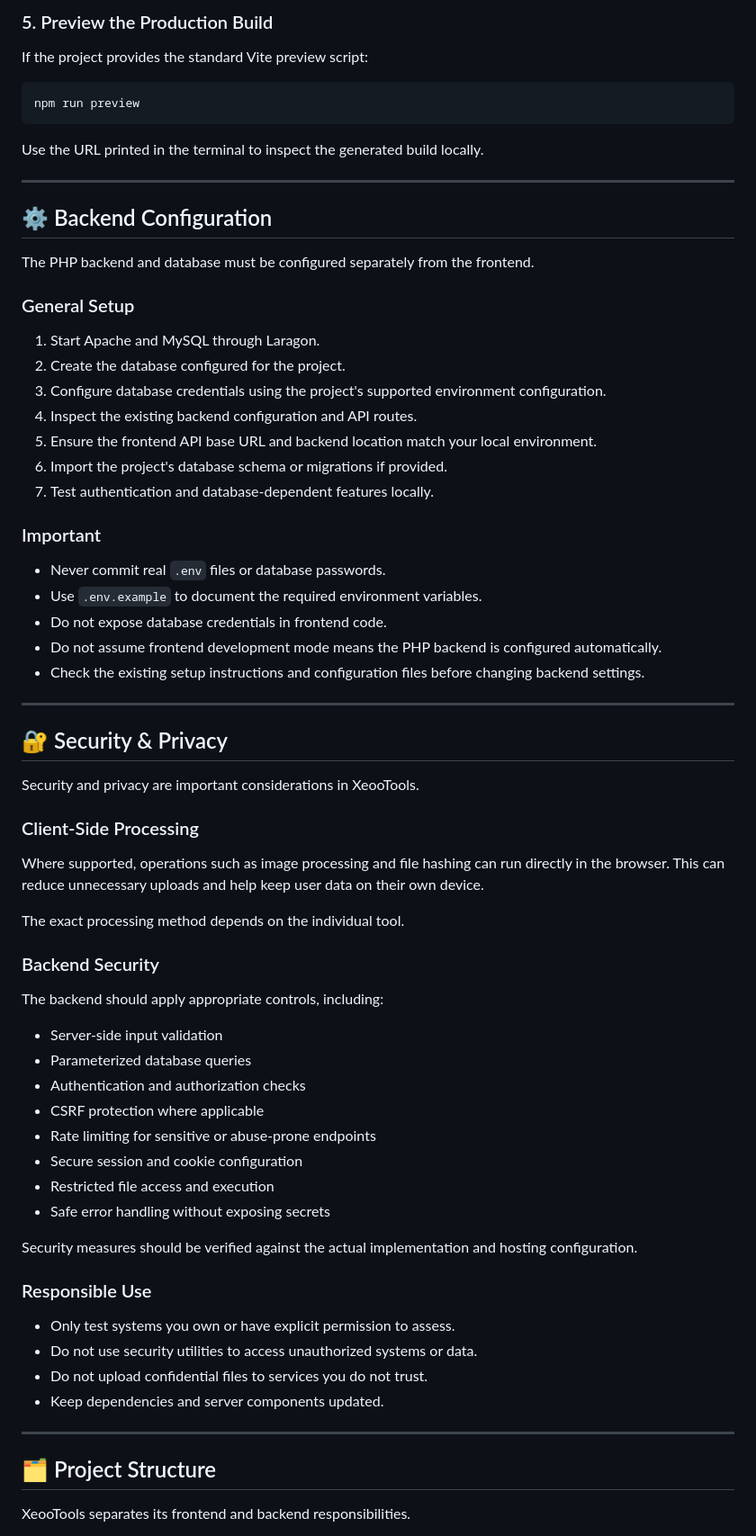
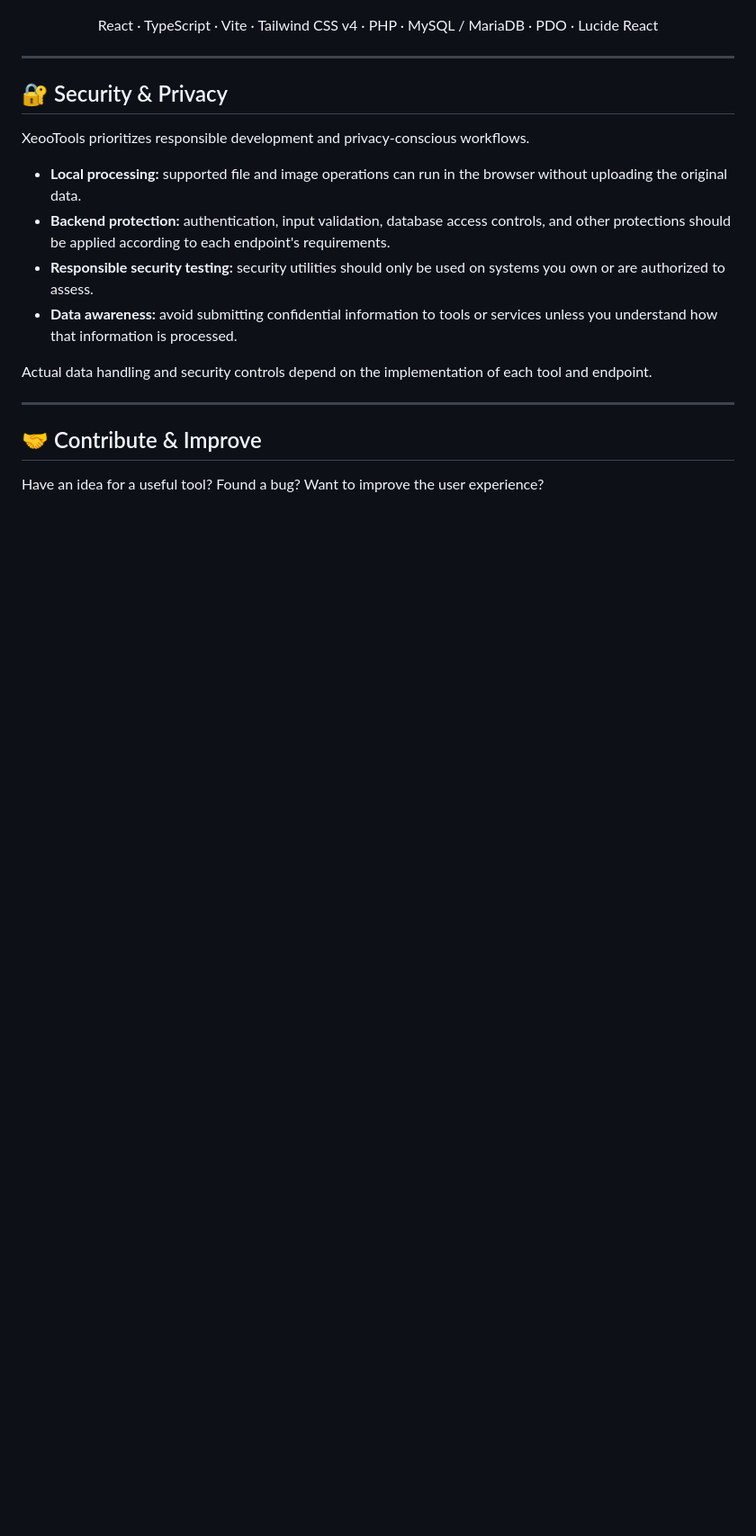
Before and after one commit to notbell1/xeoo-tools, a Markdown page: README.md, the part around one of its changes. Shown at 90% size. Rendered like a GitHub page; blank space fills up the shorter version.

````diff
--- a/README.md
+++ b/README.md
@@ -318,74 +260,23 @@ This command builds the frontend according to the project's current Vite configu
-### 5. Preview the Production Build
-
-If the project provides the standard Vite preview script:
-
-```bash
-npm run preview
-```
-
-Use the URL printed in the terminal to inspect the generated build locally.
-
----
-
-## ⚙️ Backend Configuration
-
-The PHP backend and database must be configured separately from the frontend.
-
-### General Setup
-
-1. Start Apache and MySQL through Laragon.
-2. Create the database configured for the project.
-3. Configure database credentials using the project's supported environment configuration.
-4. Inspect the existing backend configuration and API routes.
-5. Ensure the frontend API base URL and backend location match your local environment.
-6. Import the project's database schema or migrations if provided.
-7. Test authentication and database-dependent features locally.
-
-### Important
-
-- Never commit real `.env` files or database passwords.
-- Use `.env.example` to document the required environment variables.
-- Do not expose database credentials in frontend code.
-- Do not assume frontend development mode means the PHP backend is configured automatically.
-- Check the existing setup instructions and configuration files before changing backend settings.
+<p align="center">
+  React · TypeScript · Vite · Tailwind CSS v4 · PHP · MySQL / MariaDB · PDO · Lucide React
+</p>
 
 ---
 
 ## 🔐 Security & Privacy
 
-Security and privacy are important considerations in XeooTools.
+XeooTools prioritizes responsible development and privacy-conscious workflows.
 
-### Client-Side Processing
+- **Local processing:** supported file and image operations can run in the browser without uploading the original data.
+- **Backend protection:** authentication, input validation, database access controls, and other protections should be applied according to each endpoint's requirements.
+- **Responsible security testing:** security utilities should only be used on systems you own or are authorized to assess.
+- **Data awareness:** avoid submitting confidential information to tools or services unless you understand how that information is processed.
 
-Where supported, operations such as image processing and file hashing can run directly in the browser. This can reduce unnecessary uploads and help keep user data on their own device.
-
-The exact processing method depends on the individual tool.
-
-### Backend Security
-
-The backend should apply appropriate controls, including:
-
-- Server-side input validation
-- Parameterized database queries
-- Authentication and authorization checks
-- CSRF protection where applicable
-- Rate limiting for sensitive or abuse-prone endpoints
-- Secure session and cookie configuration
-- Restricted file access and execution
-- Safe error handling without exposing secrets
-
-Security measures should be verified against the actual implementation and hosting configuration.
-
-### Responsible Use
-
-- Only test systems you own or have explicit permission to assess.
-- Do not use security utilities to access unauthorized systems or data.
-- Do not upload confidential files to services you do not trust.
-- Keep dependencies and server components updated.
+Actual data handling and security controls depend on the implementation of each tool and endpoint.
 
 ---
 
-## 🗂️ Project Structure
+## 🤝 Contribute & Improve
 
-XeooTools separates its frontend and backend responsibilities.
+Have an idea for a useful tool? Found a bug? Want to improve the user experience?
 
````
Also changed, not shown: other parts of README.md (+126 -223 lines).
